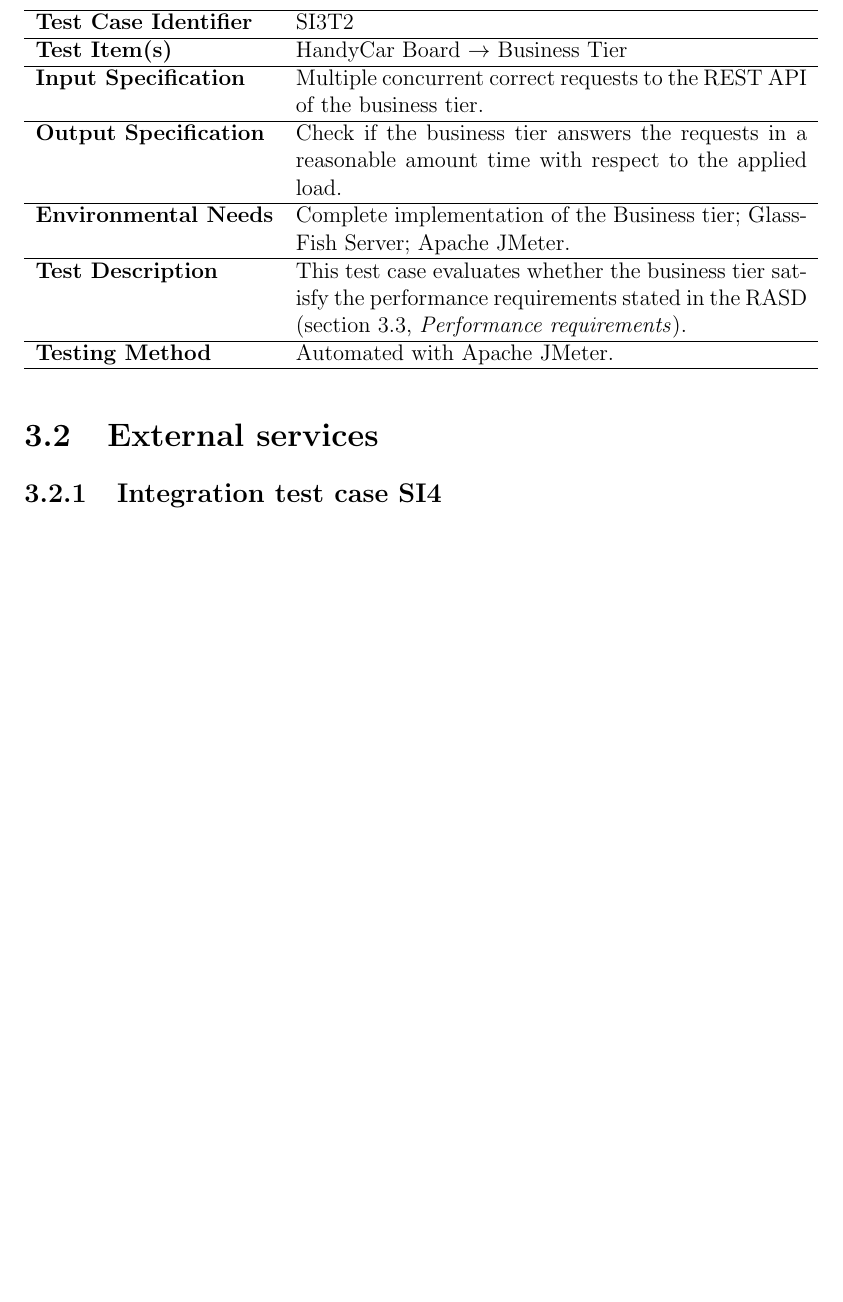
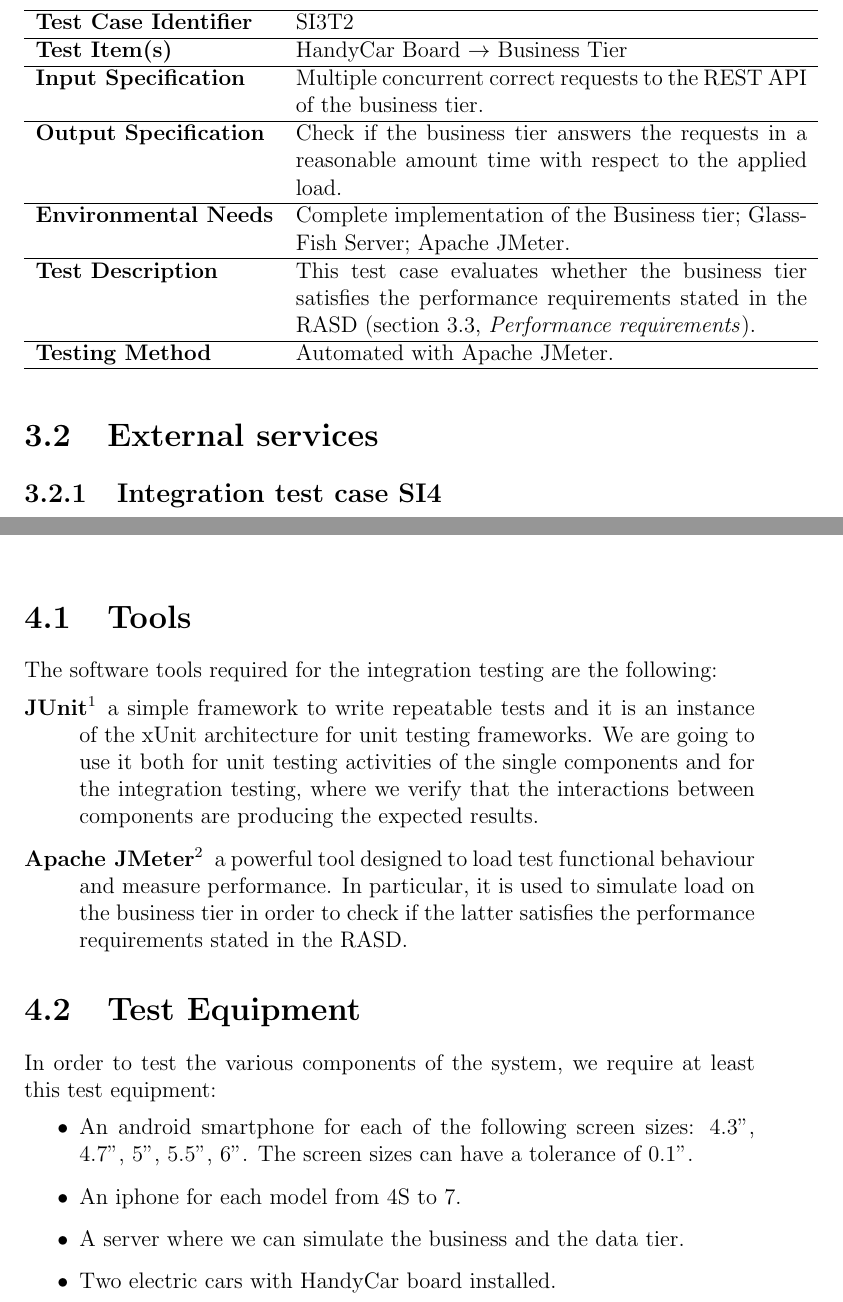
Before and after one commit to marcomiglionico94/Software-Engineering-2-Project, a LaTeX document (src/itpd/main.tex, which reads src/itpd/individual_steps/tiers_interaction.tex, src/itpd/tools/test_equipment.tex, src/itpd/tools/tools.tex): part of page 17 of 24 before the commit and two parts of pages 17 and 22 of 24 after it, the two joined at a grey line, cut so that both start at the same text, the shorter picture padded with empty space. Compiled offline with pdfLaTeX.

Commit message:
started chapter 4

```diff
--- a/src/itpd/individual_steps/tiers_interaction.tex
+++ b/src/itpd/individual_steps/tiers_interaction.tex
@@ -99,7 +99,7 @@
     \hline
     \textbf{Environmental Needs} & Complete implementation of the Business tier; GlassFish Server; Apache JMeter.\\
     \hline
-    \textbf{Test Description} & This test case evaluates whether the business tier satisfy the performance requirements stated in the RASD (section 3.3, \emph{Performance requirements}).\\
+    \textbf{Test Description} & This test case evaluates whether the business tier satisfies the performance requirements stated in the RASD (section 3.3, \emph{Performance requirements}).\\
     \hline
     \textbf{Testing Method} & Automated with Apache JMeter. \\
     \hline
--- /dev/null
+++ b/src/itpd/tools/test_equipment.tex
@@ -0,0 +1,9 @@
+\section{Test Equipment}
+In order to test the various components of the system, we require at least this test equipment:
+
+\begin{itemize}
+\item An android smartphone for each of the following screen sizes: 4.3", 4.7", 5", 5.5", 6". The screen sizes can have a tolerance of 0.1".
+\item An iphone for each model from 4S to 7.
+\item A server where we can simulate the business and the data tier.
+\item Two electric cars with HandyCar board installed.
+\end{itemize}
--- /dev/null
+++ b/src/itpd/tools/tools.tex
@@ -0,0 +1,15 @@
+\section{Tools}
+The software tools required for the integration testing are the following:
+
+\begin{description}
+
+    \item[JUnit\footnote{\url{http://junit.org/}}]
+    a simple framework to write repeatable tests and it is an instance of the xUnit architecture for unit testing frameworks.
+    We are going to use it both for unit testing activities of the single components and for the integration testing, where we verify that the interactions between components are producing the expected results.
+
+
+    \item[Apache JMeter\footnote{\url{http://jmeter.apache.org/}}]
+    a powerful tool designed to load test functional behaviour and measure performance.
+    In particular, it is used to simulate load on the business tier in order to check if the latter satisfies the performance requirements stated in the RASD.
+
+\end{description}
```
Also changed, not shown: src/itpd/main.tex (+2 -0 lines), src/itpd/individual_steps/tiers_interaction.tex (2 more changed lines).
